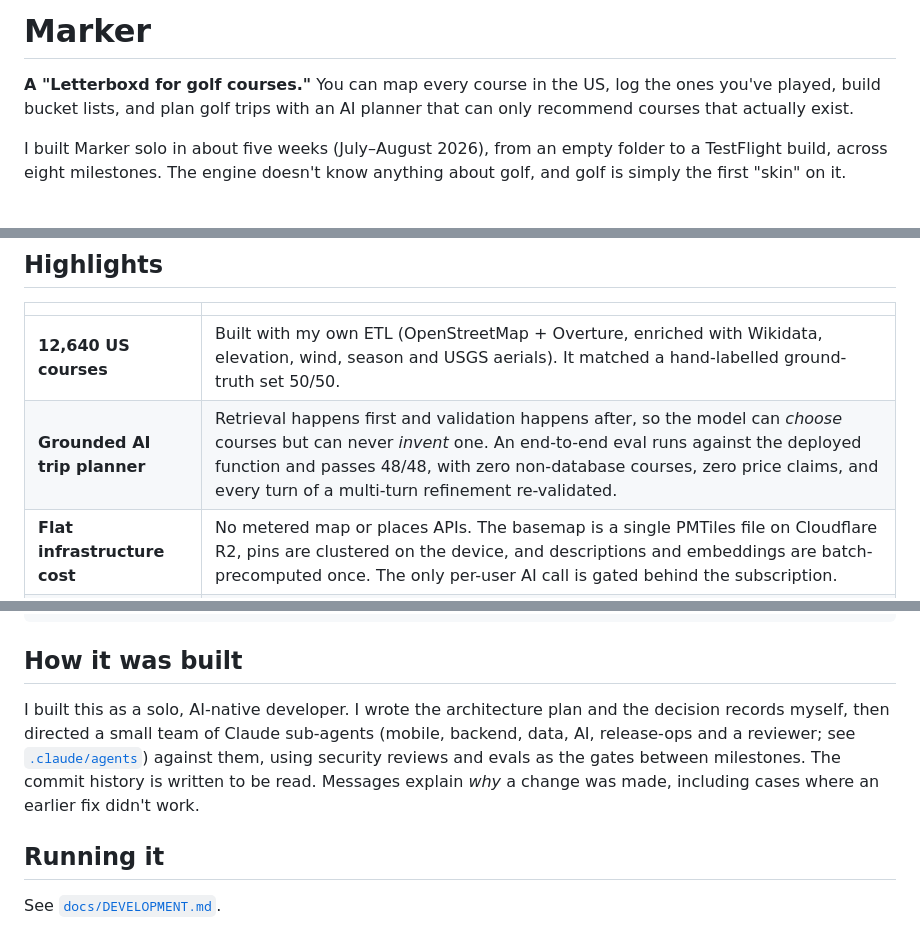
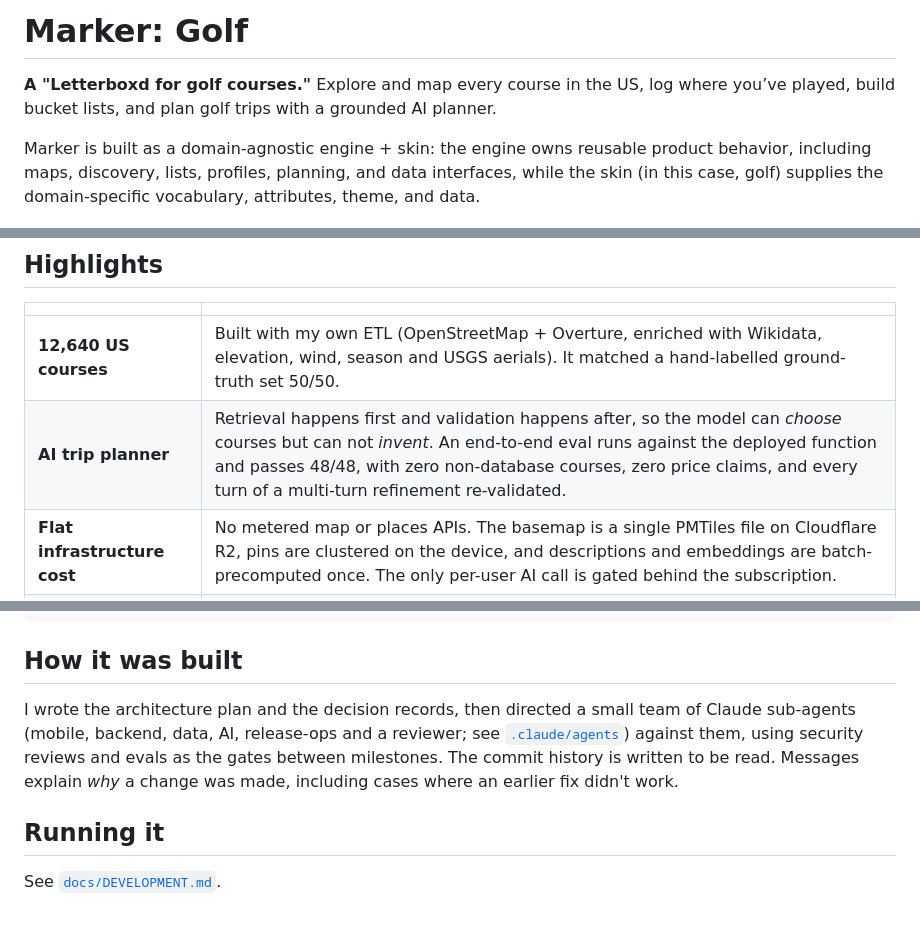
Before and after one commit to realGavin/marker, a Markdown page: README.md, 3 parts joined by grey strips. Rendered like a GitHub page.

```diff
--- a/README.md
+++ b/README.md
@@ -1,8 +1,8 @@
-# Marker
+# Marker: Golf
 
-**A "Letterboxd for golf courses."** You can map every course in the US, log the ones you've played, build bucket lists, and plan golf trips with an AI planner that can only recommend courses that actually exist.
+**A "Letterboxd for golf courses."** Explore and map every course in the US, log where you’ve played, build bucket lists, and plan golf trips with a grounded AI planner.
 
-I built Marker solo in about five weeks (July–August 2026), from an empty folder to a TestFlight build, across eight milestones. The engine doesn't know anything about golf, and golf is simply the first "skin" on it.
+Marker is built as a domain-agnostic engine + skin: the engine owns reusable product behavior, including maps, discovery, lists, profiles, planning, and data interfaces, while the skin (in this case, golf) supplies the domain-specific vocabulary, attributes, theme, and data.
 
 <p align="center">
   <img src="docs/store-screenshots/final/01-map.png" width="19%" />
@@ -17,7 +17,7 @@ I built Marker solo in about five weeks (July–August 2026), from an empty fold
 | | |
 |---|---|
 | **12,640 US courses** | Built with my own ETL (OpenStreetMap + Overture, enriched with Wikidata, elevation, wind, season and USGS aerials). It matched a hand-labelled ground-truth set 50/50. |
-| **Grounded AI trip planner** | Retrieval happens first and validation happens after, so the model can *choose* courses but can never *invent* one. An end-to-end eval runs against the deployed function and passes 48/48, with zero non-database courses, zero price claims, and every turn of a multi-turn refinement re-validated. |
+| **AI trip planner** | Retrieval happens first and validation happens after, so the model can *choose* courses but can not *invent*. An end-to-end eval runs against the deployed function and passes 48/48, with zero non-database courses, zero price claims, and every turn of a multi-turn refinement re-validated. |
 | **Flat infrastructure cost** | No metered map or places APIs. The basemap is a single PMTiles file on Cloudflare R2, pins are clustered on the device, and descriptions and embeddings are batch-precomputed once. The only per-user AI call is gated behind the subscription. |
 | **Security by construction** | Every user table uses Postgres row-level security, backed by SQL isolation tests. Entitlements are written only by the server-side RevenueCat webhook. There is also a community e2e suite that passes 23/23 against production with two real accounts. |
 | **Engine / skin separation** | The engine code is forbidden from using golf vocabulary, and a purity lint in `pnpm verify` enforces the rule. Adding a new niche (ski resorts, surf breaks, national parks) means writing a new skin package and an ETL adapter. |
@@ -57,7 +57,7 @@ docs/                architecture, decision records, data-quality + eval reports
 
 ## How it was built
 
-I built this as a solo, AI-native developer. I wrote the architecture plan and the decision records myself, then directed a small team of Claude sub-agents (mobile, backend, data, AI, release-ops and a reviewer; see [`.claude/agents`](.claude/agents)) against them, using security reviews and evals as the gates between milestones. The commit history is written to be read. Messages explain *why* a change was made, including cases where an earlier fix didn't work.
+I wrote the architecture plan and the decision records, then directed a small team of Claude sub-agents (mobile, backend, data, AI, release-ops and a reviewer; see [`.claude/agents`](.claude/agents)) against them, using security reviews and evals as the gates between milestones. The commit history is written to be read. Messages explain *why* a change was made, including cases where an earlier fix didn't work.
 
 ## Running it
 
```
